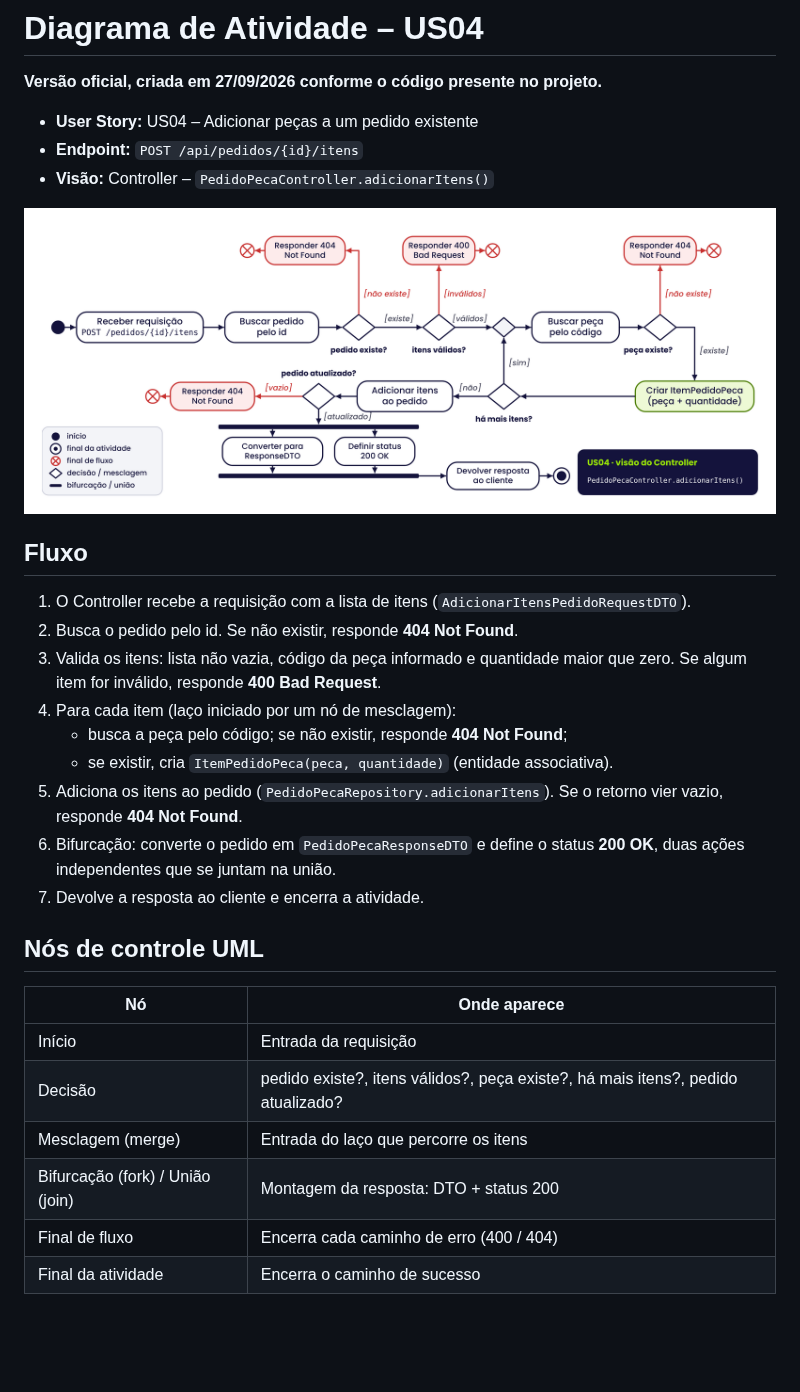
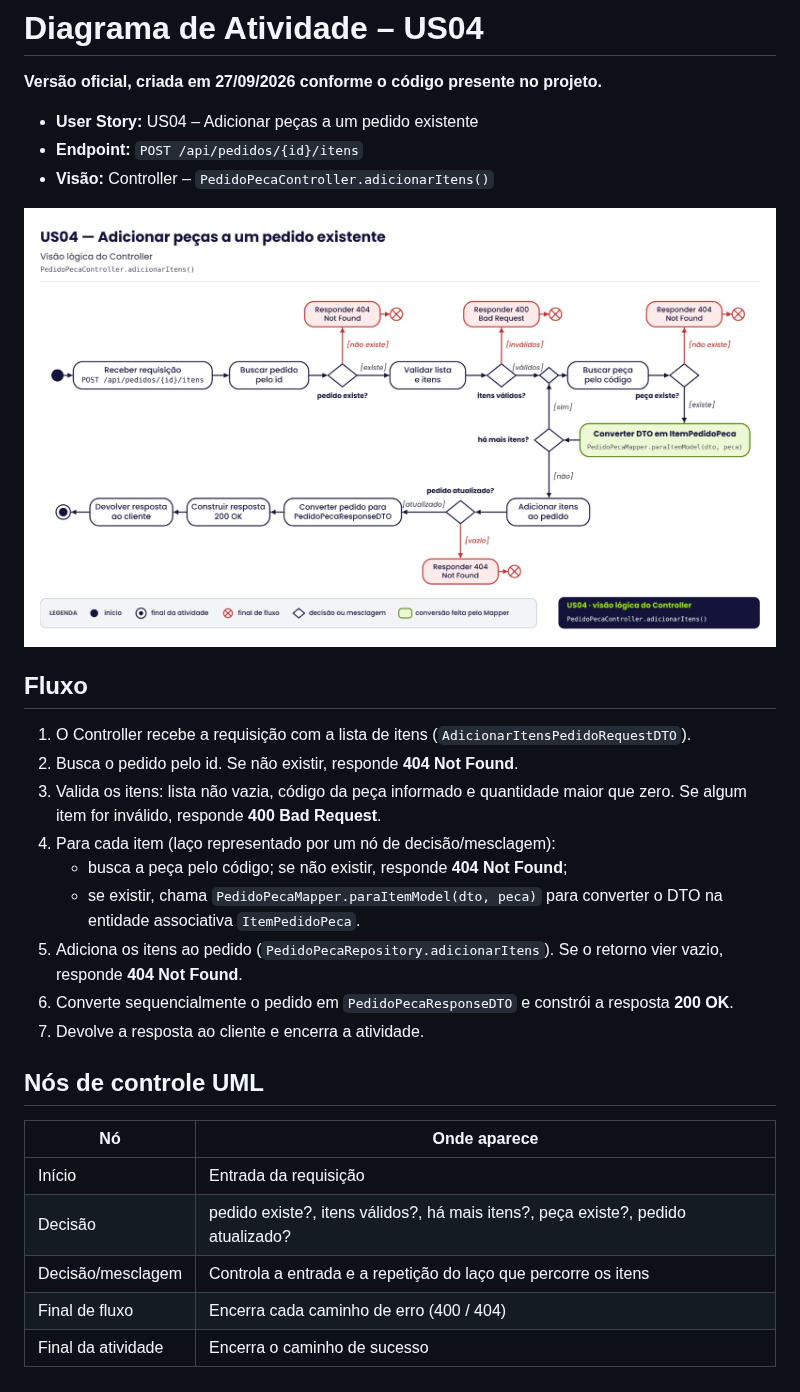
Before and after one commit to Meizolas/mecaniQA-api-porto-alegre, a Markdown page: docs/diagrama-de-atividade.md, the part around the change. Drawn GitHub-style; pictures changed too: docs/diagrama-de-atividade-us04.png (deleted), docs/diagrama-de-atividade.jpeg (added); blank space fills up the shorter version.

```diff
--- a/docs/diagrama-de-atividade.md
+++ b/docs/diagrama-de-atividade.md
@@ -6,18 +6,18 @@
 - **Endpoint:** `POST /api/pedidos/{id}/itens`
 - **Visão:** Controller – `PedidoPecaController.adicionarItens()`
 
-![Diagrama de atividade da US04](diagrama-de-atividade-us04.png)
+![Diagrama de atividade da US04](diagrama-de-atividade.jpeg)
 
 ## Fluxo
 
 1. O Controller recebe a requisição com a lista de itens (`AdicionarItensPedidoRequestDTO`).
 2. Busca o pedido pelo id. Se não existir, responde **404 Not Found**.
 3. Valida os itens: lista não vazia, código da peça informado e quantidade maior que zero. Se algum item for inválido, responde **400 Bad Request**.
-4. Para cada item (laço iniciado por um nó de mesclagem):
+4. Para cada item (laço representado por um nó de decisão/mesclagem):
    - busca a peça pelo código; se não existir, responde **404 Not Found**;
-   - se existir, cria `ItemPedidoPeca(peca, quantidade)` (entidade associativa).
+   - se existir, chama `PedidoPecaMapper.paraItemModel(dto, peca)` para converter o DTO na entidade associativa `ItemPedidoPeca`.
 5. Adiciona os itens ao pedido (`PedidoPecaRepository.adicionarItens`). Se o retorno vier vazio, responde **404 Not Found**.
-6. Bifurcação: converte o pedido em `PedidoPecaResponseDTO` e define o status **200 OK**, duas ações independentes que se juntam na união.
+6. Converte sequencialmente o pedido em `PedidoPecaResponseDTO` e constrói a resposta **200 OK**.
 7. Devolve a resposta ao cliente e encerra a atividade.
 
 ## Nós de controle UML
@@ -25,8 +25,7 @@
 | Nó | Onde aparece |
 |---|---|
 | Início | Entrada da requisição |
-| Decisão | pedido existe?, itens válidos?, peça existe?, há mais itens?, pedido atualizado? |
-| Mesclagem (merge) | Entrada do laço que percorre os itens |
-| Bifurcação (fork) / União (join) | Montagem da resposta: DTO + status 200 |
+| Decisão | pedido existe?, itens válidos?, há mais itens?, peça existe?, pedido atualizado? |
+| Decisão/mesclagem | Controla a entrada e a repetição do laço que percorre os itens |
 | Final de fluxo | Encerra cada caminho de erro (400 / 404) |
 | Final da atividade | Encerra o caminho de sucesso |
```
Also changed, not shown: docs/diagrama-de-classes.md (+9 -6 lines), docs/plano-de-testes.md (+1 -1 lines), 4 other files.
